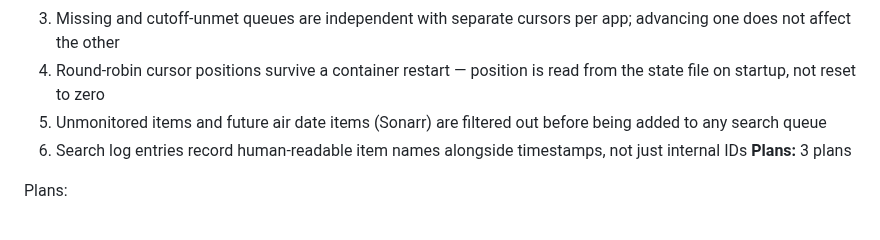
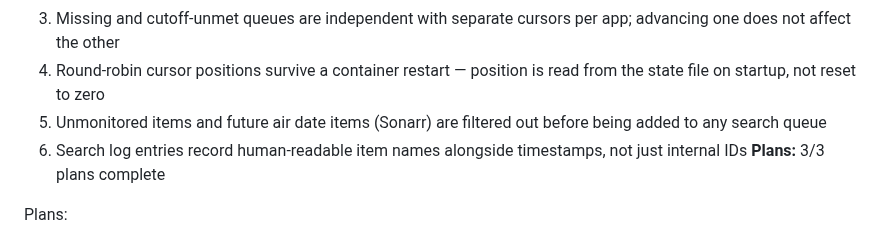
Before and after one commit to thejuran/fetcharr, a Markdown page: .planning/ROADMAP.md, the part around one of its changes. Rendered like a GitHub page.

```diff
--- a/.planning/ROADMAP.md
+++ b/.planning/ROADMAP.md
@@ -46,7 +46,7 @@ Plans:
   4. Round-robin cursor positions survive a container restart — position is read from the state file on startup, not reset to zero
   5. Unmonitored items and future air date items (Sonarr) are filtered out before being added to any search queue
   6. Search log entries record human-readable item names alongside timestamps, not just internal IDs
-**Plans:** 3 plans
+**Plans:** 3/3 plans complete
 
 Plans:
 - [x] 02-01-PLAN.md — Config extension (search tuning fields), client search methods, and core engine utilities (filtering, batch slicing, search logging)
```
Also changed, not shown: other parts of .planning/ROADMAP.md (+1 -1 lines), 1 other file.
